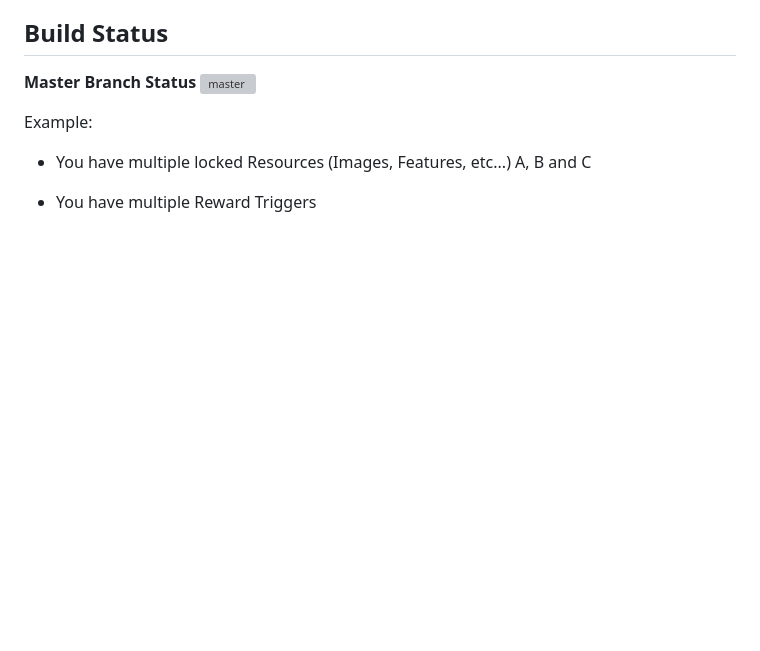
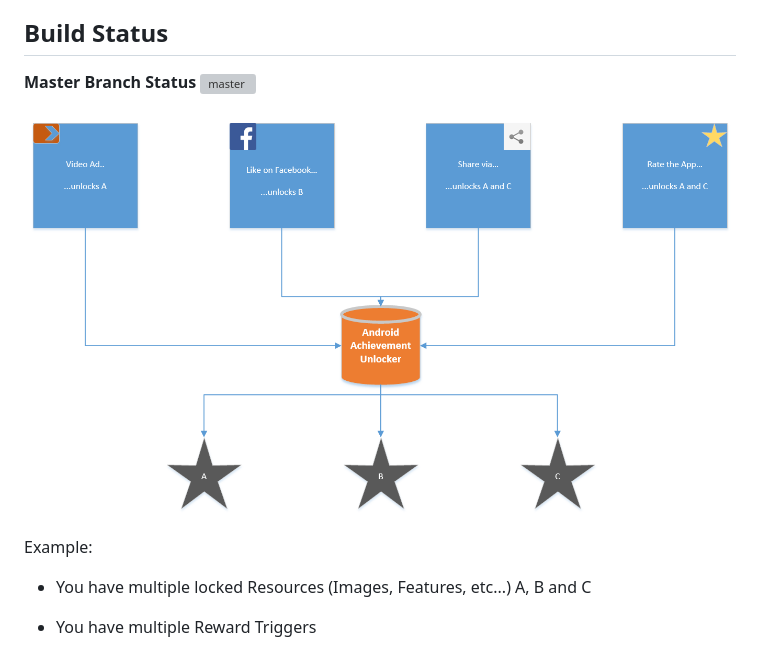
Before and after one commit to mklueh/AndroidAchievementUnlocker, a Markdown page: README.md, the part around the change. GitHub-like rendering; pictures changed too: screenshot_02.png (added); blank space fills up the shorter version; grey boxes are pictures that could not be loaded.

Commit message:
diagram added

```diff
--- a/README.md
+++ b/README.md
@@ -6,6 +6,9 @@ This small library allows you to solve complex content unlocking tasks within yo
 
 ## Build Status
 **Master Branch Status**  [![master](https://travis-ci.org/Mklueh/AndroidAchievementUnlocker.svg?branch=master)](https://travis-ci.org/Mklueh/AndroidAchievementUnlocker)
+
+![alt tag](https://raw.githubusercontent.com/Mklueh/AndroidAchievementUnlocker/master/screenshot_02.png)
+
 
 Example:
 
```
Also changed, not shown: 1 other file.
